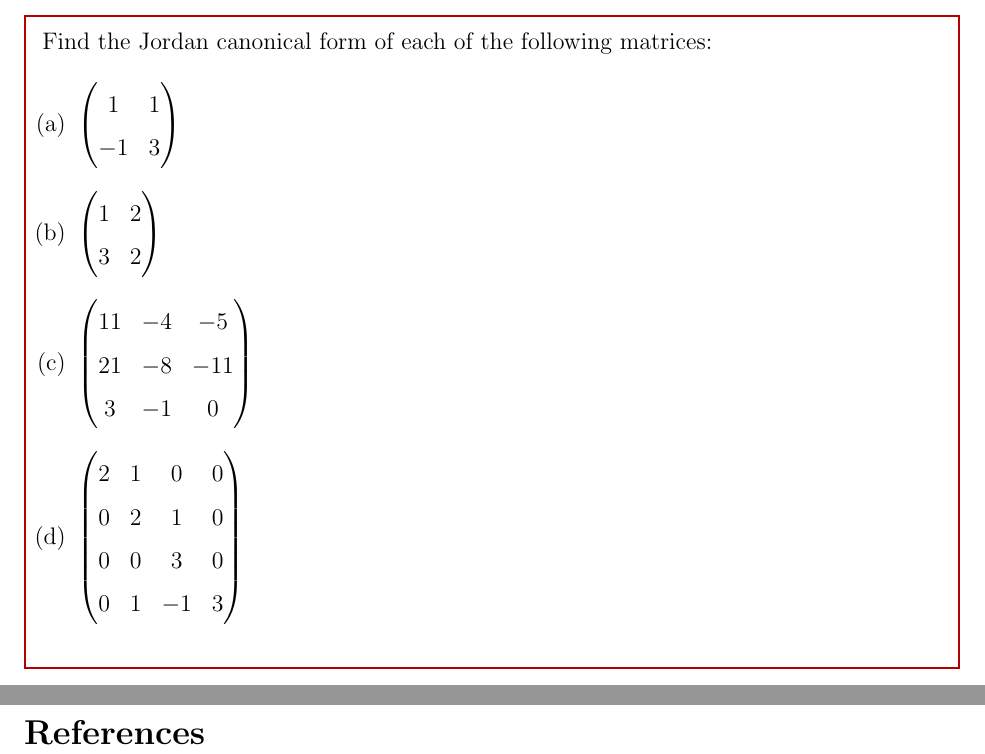
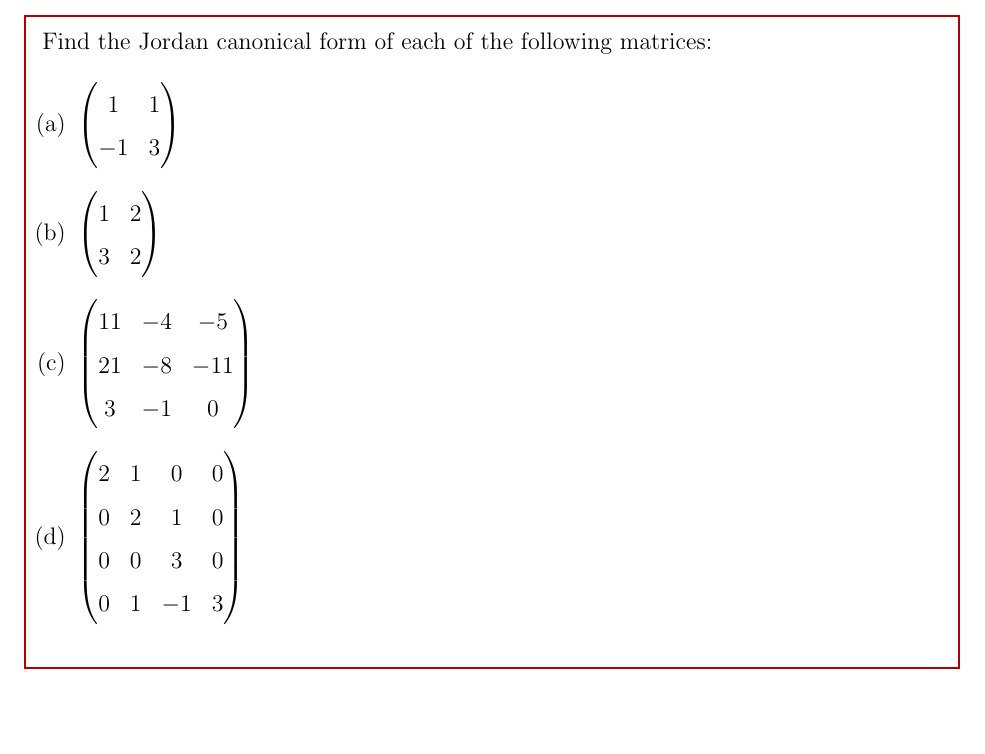
Before and after one commit to neilhwang/linear-algebra, a LaTeX document (lectures/lectures.tex): two parts of pages 77 and 78 of 78 before the commit and part of page 77 of 77 after it, the two joined at a grey line, cut so that both start at the same text, the shorter picture padded with empty space. Compiled offline with pdfLaTeX.

Commit message:
Remove unused bibliography and natbib package
No references.bib exists, so these lines caused BibTeX errors on Overleaf.

Co-Authored-By: Claude Opus 4.6 (1M context) <noreply@anthropic.com>

```diff
--- a/lectures/lectures.tex
+++ b/lectures/lectures.tex
@@ -3,7 +3,6 @@
 \usepackage[utf8]{inputenc}
 \usepackage{amsmath, amssymb, amsthm}
 \usepackage{geometry}
-\usepackage{natbib}
 \usepackage{setspace}
 \usepackage{tikz}
 \usetikzlibrary{positioning}
@@ -3329,7 +3328,4 @@ Find the Jordan canonical form of each of the following matrices:
 
 
 \newpage
-\bibliographystyle{apalike}
-\bibliography{references}
-
 \end{document}
```
